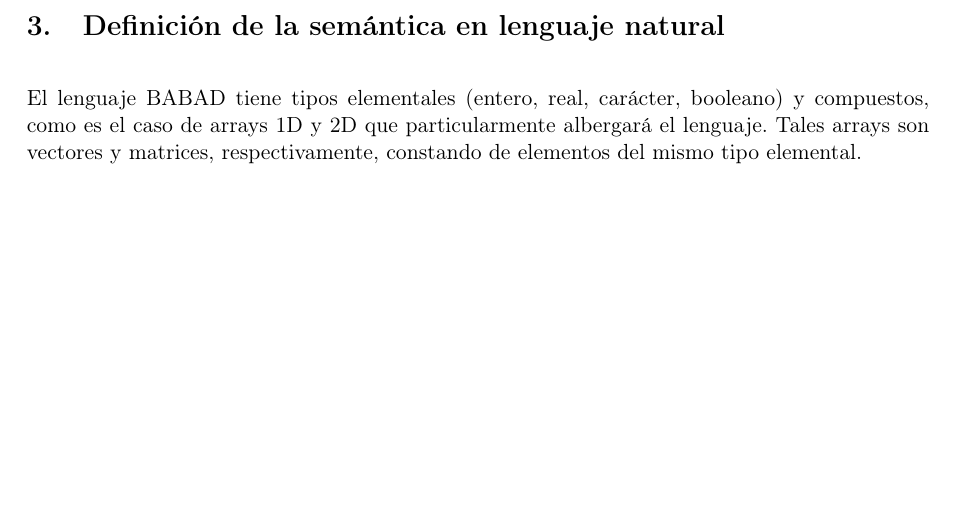
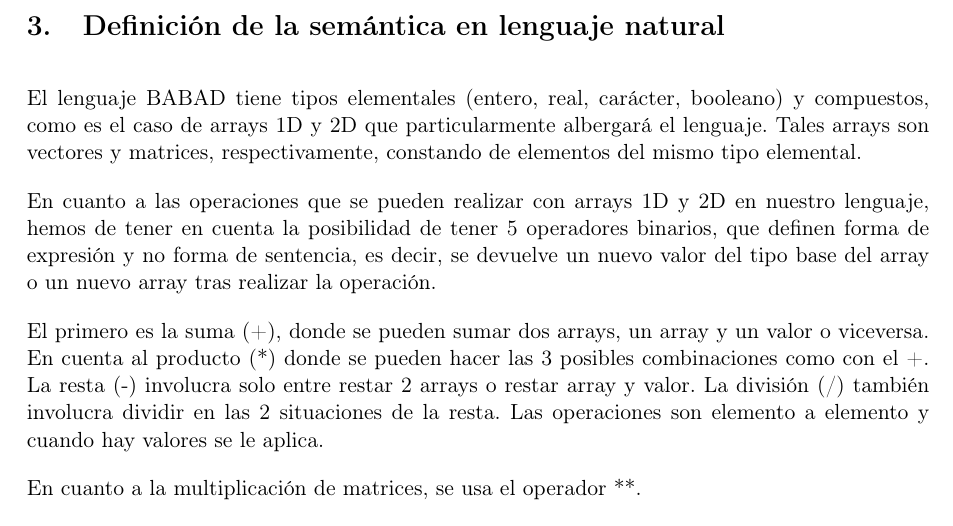
Before and after one commit to jadelarosac/ProcesadoresDeLenguajes, a LaTeX document (P1/Entrega_1.tex, which reads P1/Parte_3.tex): part of page 4 of 6, cut so that both start at the same text, the shorter picture padded with empty space. Compiled offline with pdfLaTeX.

Commit message:
Adicion operadores con arrays en Parte 3

```diff
--- a/P1/Parte_3.tex
+++ b/P1/Parte_3.tex
@@ -1,6 +1,12 @@
 \section{Definición de la semántica en lenguaje natural}
 
 El lenguaje BABAD tiene tipos elementales (entero, real, carácter, booleano) y compuestos, como es el caso de arrays 1D y 2D que particularmente albergará el lenguaje. Tales arrays son vectores y matrices, respectivamente, constando de elementos del mismo tipo elemental.
+
+En cuanto a las operaciones que se pueden realizar con arrays 1D y 2D en nuestro lenguaje, hemos de tener en cuenta la posibilidad de tener 5 operadores binarios, que definen forma de expresión y no forma de sentencia, es decir, se devuelve un nuevo valor del tipo base del array o un nuevo array tras realizar la operación.
+
+El primero es la suma (+), donde se pueden sumar dos arrays, un array y un valor o viceversa. En cuenta al producto (*) donde se pueden hacer las 3 posibles combinaciones como con el +. La resta (-) involucra solo entre restar 2 arrays o restar array y valor. La división (/) también involucra dividir en las 2 situaciones de la resta. Las operaciones son elemento a elemento y cuando hay valores se le aplica.
+
+En cuanto a la multiplicación de matrices, se usa el operador **.
 
 Para escribir un programa, necesitaremos la cabecera del mismo, que es \texttt{programa\_principal()} y dentro de él contendrá como mínimo un bloque, los cuales se inician y terminan con las llaves \{ y \}.
 
```
